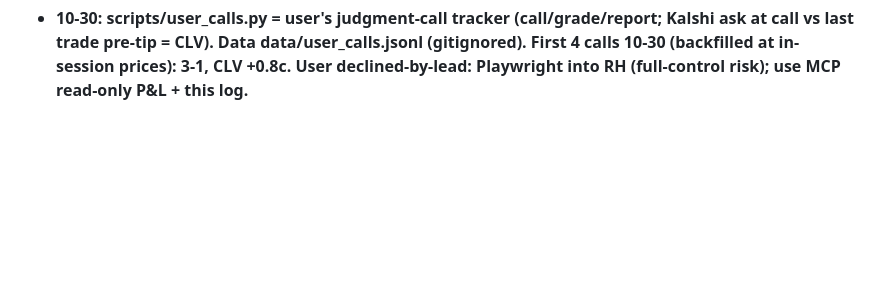
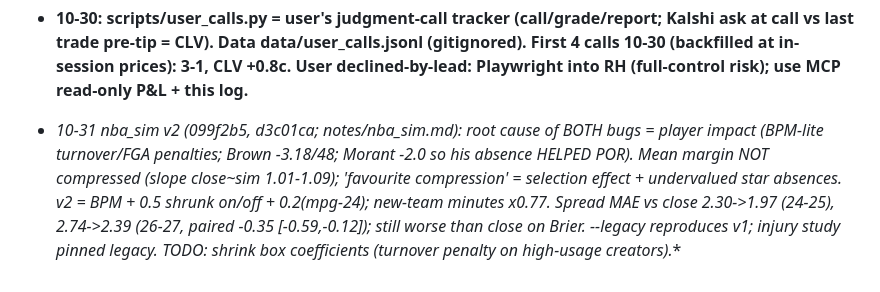
Before and after one commit to ttt5600/NeruoBatLab, a Markdown page: sports/notes/EDGES_AND_AGENTS.md, the part around the change. GitHub-like rendering; blank space fills up the shorter version.

Commit message:
sports: registry -- nba_sim v2 (impact-rating fix)
Co-Authored-By: Claude Opus 5.5 <noreply@anthropic.com>

```diff
--- a/sports/notes/EDGES_AND_AGENTS.md
+++ b/sports/notes/EDGES_AND_AGENTS.md
@@ -328,3 +328,4 @@ confirm home state (CA vs CO) for venue legality.
 - **NBA defender-matchup graph (user idea 10-30) DEAD for betting (notes/nba_matchup_graph.md; commits f61346d..3af650d): stats.nba.com leagueseasonmatchups 2021-27 (per-game boxscorematchupsv3 throttled after 599 games). Pair interaction m_ij DEAD (season r .069 [-.001,.136], shrinks to 0); defender effect r .857 but mostly POSITION (C +6.4/100, G -3.7). Trials at OPEN dev 22-25: G1 over -2.4%/2,042, G2 under -4.1%/2,272 FAIL; G3 slope (actual-open) on graph shift +.118 [.048,.185] p .0008 = real but ~1-2pp hit vs ~7% hold; pass-through .22/pt, open prices ~.105. Sealed not spent. Possible use: small shrunk input to nba_sim projections. ALSO 10-30: nba_sim rates Jaylen Brown NEGATIVE for PHI (PHI weaker with --in Brown) -> impact prior for traded players looks broken; check before using sim on traded stars.**
 - **NBA hype-vs-form (user thesis "underpriced/overhyped teams", 10-30) DEAD dev (notes/nba_hype_vs_form.md; prereg 7115ff0, results c577b91): preseason win totals sportsoddshistory 2019-27; games 4-20. H1 blended rating ML 325 bets -2.1% [-15.8,+11.7]; H2 slope (margin-line)~gap +.094 [-.005,+.193] p .032 (user's direction, carried by 23-24/24-25 like F1); H3 fade overhyped -19.2%/86; H4 fade popular teams -1.9%/334. Line weights hype .61/form .30 vs outcomes .49/.38 = small real tilt, < vig. Form-only variant +2.8%/325 n.d.; hype prior HURT. Sealed 2025-26 unspent. Also 10-30: 9 x $2 RH test bets (F1 3-2, L32 overs 2-1, judgment LAC 0-1), journal bets.jsonl; totals in private_account.md.**
 - **10-30: scripts/user_calls.py = user's judgment-call tracker (call/grade/report; Kalshi ask at call vs last trade pre-tip = CLV). Data data/user_calls.jsonl (gitignored). First 4 calls 10-30 (backfilled at in-session prices): 3-1, CLV +0.8c. User declined-by-lead: Playwright into RH (full-control risk); use MCP read-only P&L + this log.**
+- **10-31 nba_sim v2 (099f2b5, d3c01ca; notes/nba_sim.md): root cause of BOTH bugs = player impact (BPM-lite turnover/FGA penalties; Brown -3.18/48; Morant -2.0 so his absence HELPED POR). Mean margin NOT compressed (slope close~sim 1.01-1.09); 'favourite compression' = selection effect + undervalued star absences. v2 = BPM + 0.5 shrunk on/off + 0.2*(mpg-24); new-team minutes x0.77. Spread MAE vs close 2.30->1.97 (24-25), 2.74->2.39 (26-27, paired -0.35 [-0.59,-0.12]); still worse than close on Brier. --legacy reproduces v1; injury study pinned legacy. TODO: shrink box coefficients (turnover penalty on high-usage creators).**
```
